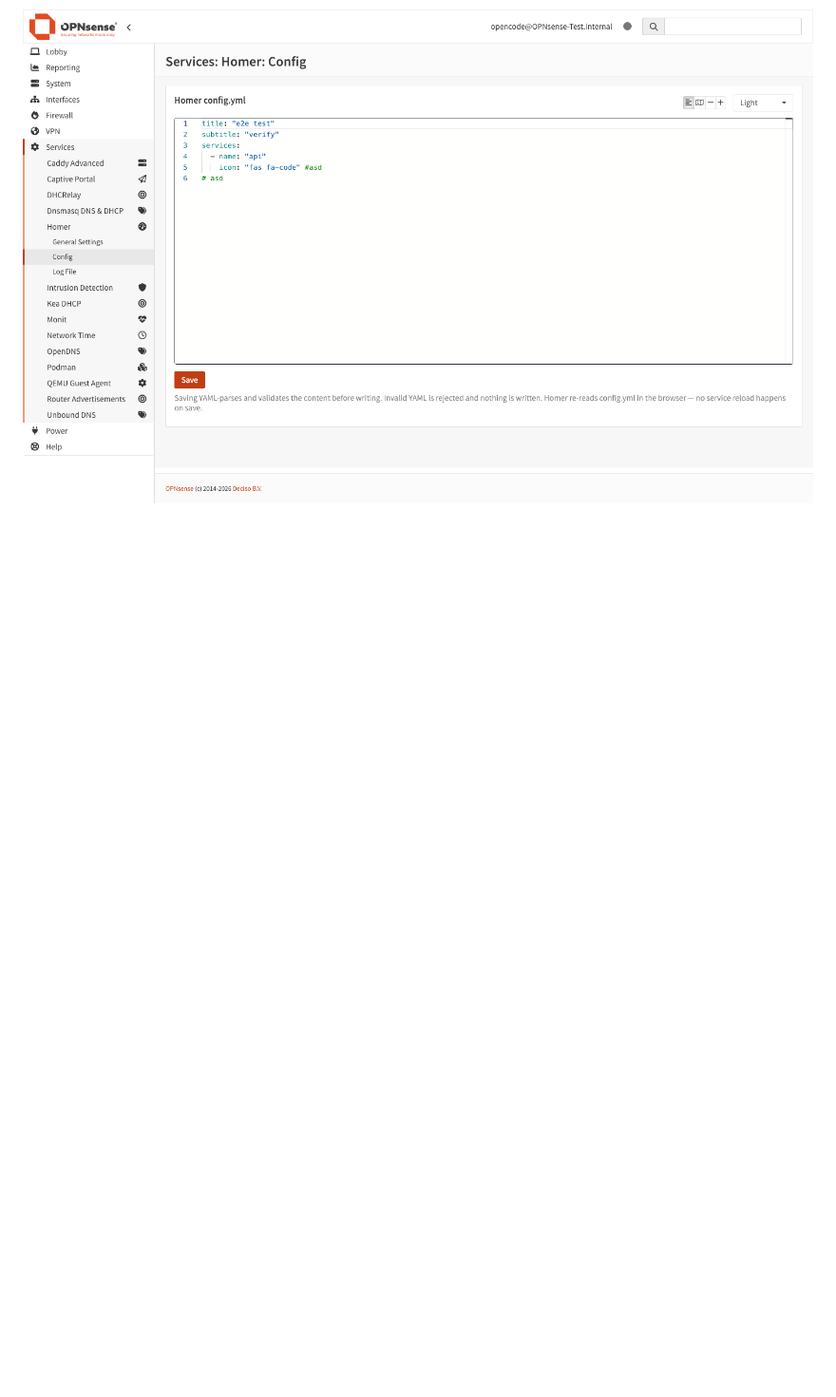
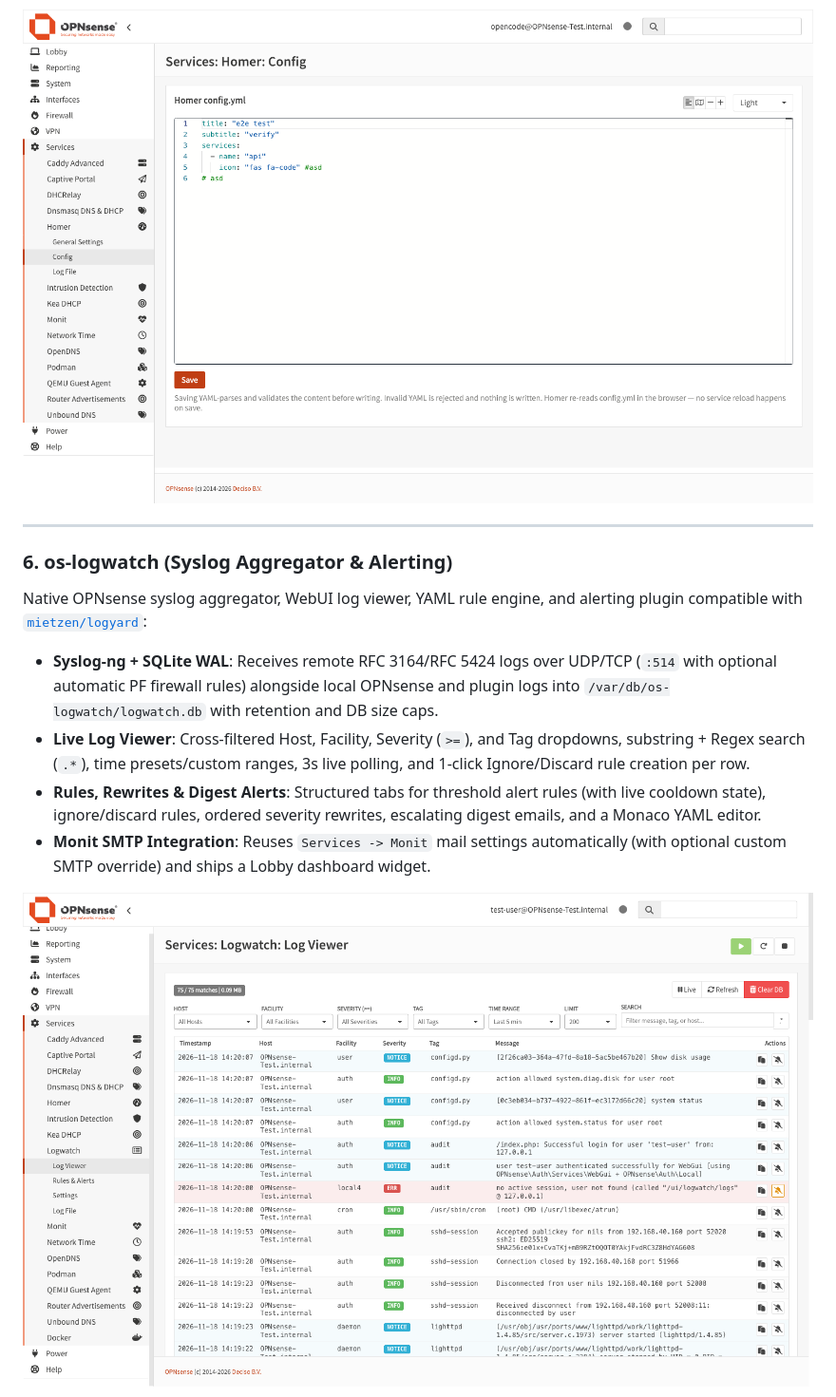
Before and after one commit to mietzen/OPNware, a Markdown page: README.md, the part around one of its changes. Shown at 95% size. Drawn GitHub-style; pictures changed too: docs/images/os-logwatch-logs.png (added); blank space fills up the shorter version.

Commit message:
Add os-logwatch showcase and screenshots to README
Document os-logwatch features and add Log Viewer and Rules & Alerts
screenshots captured from OPNsense 26.7 under docs/images/.

```diff
--- a/README.md
+++ b/README.md
@@ -89,3 +89,17 @@ Clean, fast personal dashboard for your network services:
 - **Automatic TLS**: Built-in internal HTTPS certificate minting and configurable bind interfaces.
 
 ![os-homer Config Editor](docs/images/os-homer.png)
+
+---
+
+### 6. os-logwatch (Syslog Aggregator & Alerting)
+
+Native OPNsense syslog aggregator, WebUI log viewer, YAML rule engine, and alerting plugin compatible with [`mietzen/logyard`](https://github.com/mietzen/logyard):
+
+- **Syslog-ng + SQLite WAL**: Receives remote RFC 3164/RFC 5424 logs over UDP/TCP (`:514` with optional automatic PF firewall rules) alongside local OPNsense and plugin logs into `/var/db/os-logwatch/logwatch.db` with retention and DB size caps.
+- **Live Log Viewer**: Cross-filtered Host, Facility, Severity (`>=`), and Tag dropdowns, substring + Regex search (`.*`), time presets/custom ranges, 3s live polling, and 1-click Ignore/Discard rule creation per row.
+- **Rules, Rewrites & Digest Alerts**: Structured tabs for threshold alert rules (with live cooldown state), ignore/discard rules, ordered severity rewrites, escalating digest emails, and a Monaco YAML editor.
+- **Monit SMTP Integration**: Reuses `Services -> Monit` mail settings automatically (with optional custom SMTP override) and ships a Lobby dashboard widget.
+
+![os-logwatch Log Viewer](docs/images/os-logwatch-logs.png)
+
```
Also changed, not shown: other parts of README.md (+1 -0 lines), docs/images/os-logwatch-rules.png (added).
